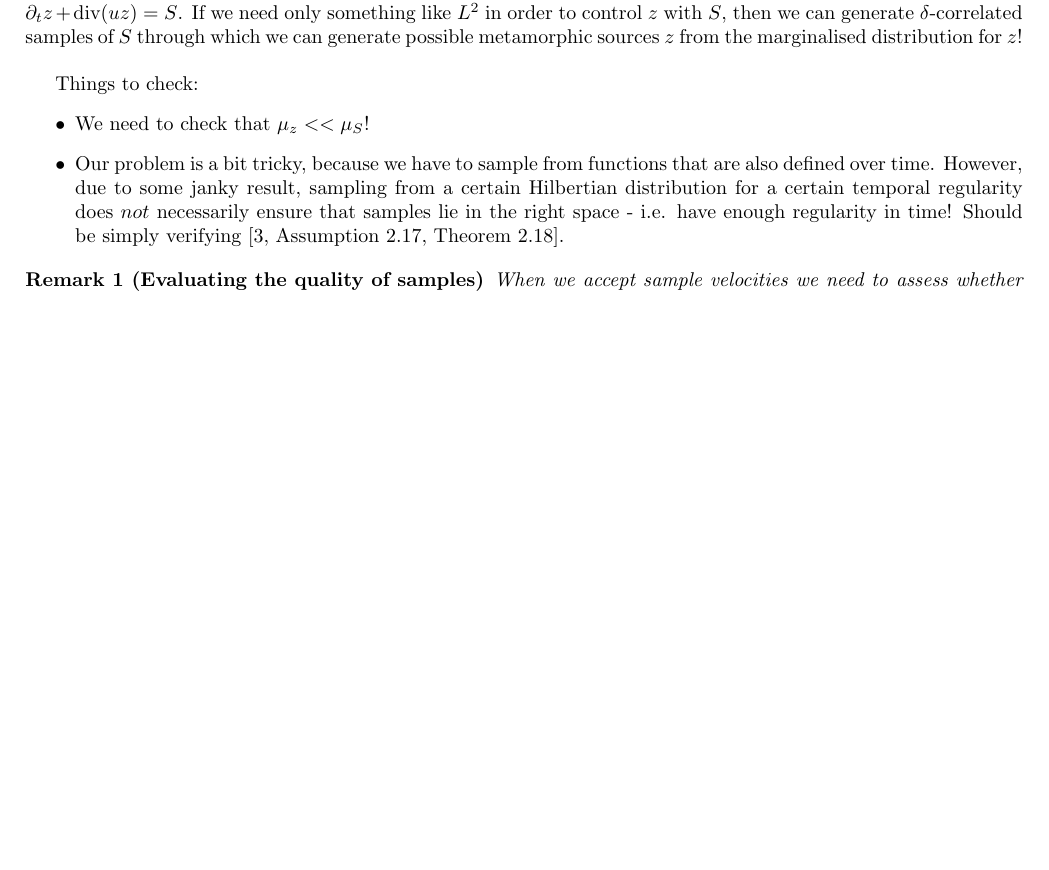
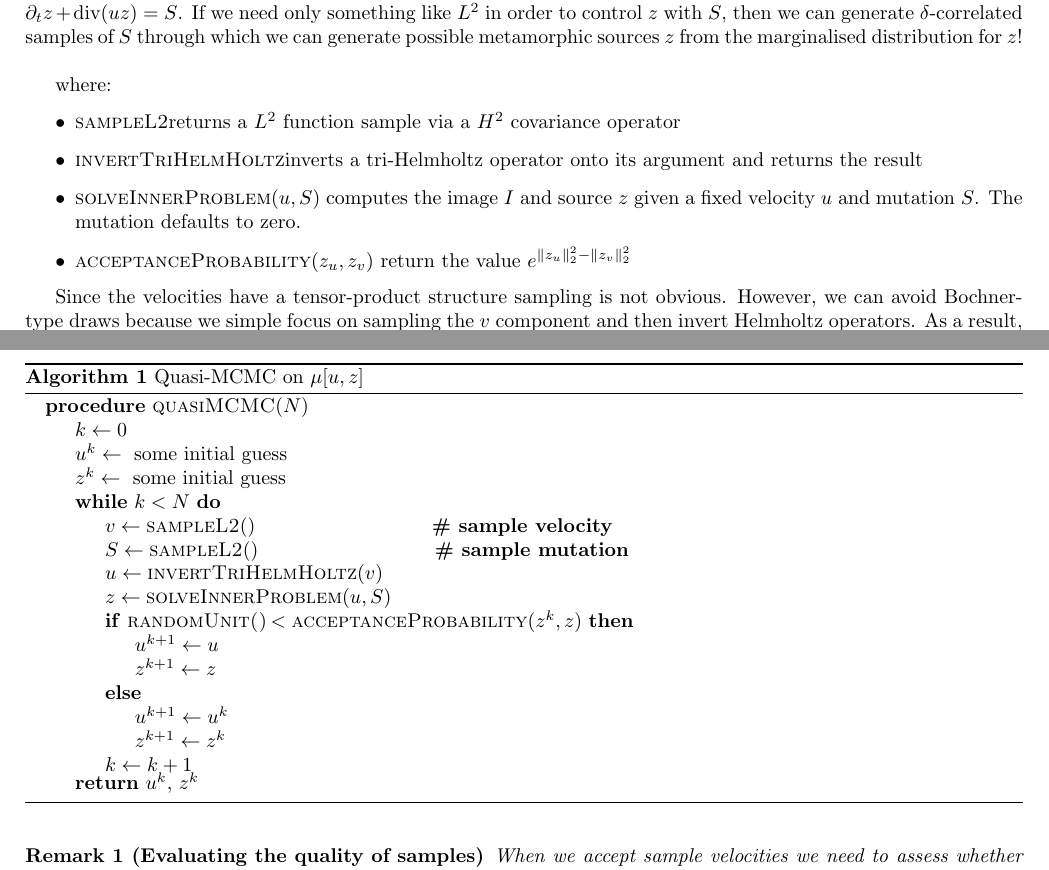
Before and after one commit to andreasbock/selective_metamorphosis, a LaTeX document (tex_notes/mcmc_landmarks.tex): part of page 3 of 4 before the commit and two parts of pages 3 and 4 of 4 after it, the two joined at a grey line, cut so that both start at the same text, the shorter picture padded with empty space. Compiled offline with pdfLaTeX.

Commit message:
added algorithm for quasi MCMC

```diff
--- a/tex_notes/mcmc_landmarks.tex
+++ b/tex_notes/mcmc_landmarks.tex
@@ -1,7 +1,13 @@
 \documentclass{article}
+
+% --- Packages --- %
 \usepackage{amsmath,amssymb}
 \usepackage[margin=2cm]{geometry}
 
+\usepackage{algorithm}
+\usepackage[noend]{algpseudocode}
+
+% --- Commands --- %
 % Comments
 \newcommand{\cjcsays}[1]{{\bfseries Colin says:} \emph{#1}}
 \newcommand{\absays}[1]{{\bfseries Andreas says:} \emph{#1}}
@@ -11,6 +17,7 @@
 \newtheorem{definition}{Definition}
 \newtheorem{theorem}{Theorem}
 \newtheorem{remark}{Remark}
+\newtheorem{proposition}{Proposition}
 
 \newcommand{\pp}[2]{\frac{\partial #1}{\partial #2}}
 \newcommand{\dede}[2]{\frac{\delta #1}{\delta #2}}
@@ -226,16 +233,52 @@ order to control $z$ with $S$, then we can generate $\delta$-correlated samples
 of $S$ through which we can generate possible metamorphic sources $z$ from the
 marginalised distribution for $z$!\\
 
-Things to check:
+\newcommand{\mhsample}{\textsc{sampleL2}}
+\newcommand{\inverthh}{\textsc{invertTriHelmHoltz}}
+\newcommand{\acceptprob}{\textsc{acceptanceProbability}}
+\newcommand{\solveinner}{\textsc{solveInnerProblem}}
+\begin{algorithm}
+\begin{algorithmic}
+\caption{Quasi-MCMC on $\mu[u,z]$}
+\Procedure{quasiMCMC}{$N$}
+\State $k \gets 0$
+\State $u^k \gets \text{ some initial guess}$
+\State $z^k \gets \text{ some initial guess}$
+
+\While{$k < N$}
+\State $v \gets \mhsample ()$\hspace{3cm} \textbf{\# sample velocity}
+\State $S \gets \mhsample ()$\hspace{3cm} \textbf{\# sample mutation}
+\State $u \gets \inverthh (v)$
+\State $z \gets \solveinner (u, S)$
+\If {\textsc{randomUnit()}$\,< \acceptprob(z^k, z)$}
+    \State $u^{k+1} \gets u$
+    \State $z^{k+1} \gets z$
+\Else
+    \State $u^{k+1} \gets u^k$
+    \State $z^{k+1} \gets z^k$
+\EndIf
+\State $k\gets k+1$
+\EndWhile
+\Return $u^k,\, z^k$
+\EndProcedure
+\end{algorithmic}
+\end{algorithm}
+
+where:
 \begin{itemize}
-\item We need to check that $\mu_z << \mu_S$!
-\item  Our problem is a bit tricky, because we have to sample from functions
-that are also defined over time. However, due to some janky result, sampling
-from a certain Hilbertian distribution for a certain temporal regularity does
-$not$ necessarily ensure that samples lie in the right space - i.e. have enough
-regularity in time! Should be simply verifying \cite[Assumption 2.17, Theorem
-2.18]{dashti2017bayesian}.
+\item \mhsample returns a $L^2$ function sample via a $H^2$ covariance operator
+\item \inverthh inverts a tri-Helmholtz operator onto its argument and returns
+the result
+\item $\solveinner(u,S)$ computes the image $I$ and source $z$
+given a fixed velocity $u$ and mutation $S$. The mutation defaults to zero.
+\item $\acceptprob(z_u, z_v)$ return the value $e^{\ltwonorm{z_u}^2
+-\ltwonorm{z_v}^2}$
 \end{itemize}
+
+Since the velocities have a tensor-product structure sampling is not obvious.
+However, we can avoid Bochner-type draws because we simple focus on sampling the
+$v$ component and then invert Helmholtz operators. As a result, we only need
+$H^1$ covariance (or $H^2$, depending on the dimension).
 
 \begin{remark}[Evaluating the quality of samples]
 When we accept sample velocities we need to
```
Also changed, not shown: tex_notes/mcmc_landmarks.tex (4 more changed lines).
